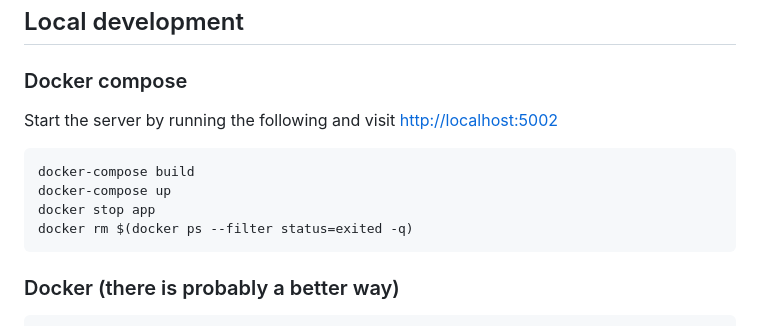
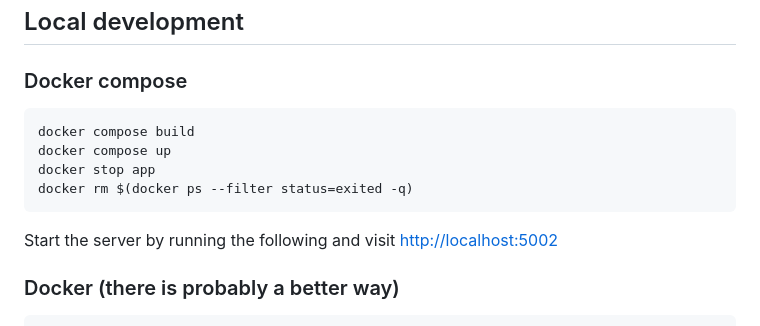
Before and after one commit to redSlug/dynamic-display, a Markdown page: README.md, the part around the change. Drawn GitHub-style.

Commit message:
logically reorderd step in readme and fixed docker compose command

````diff
--- a/README.md
+++ b/README.md
@@ -10,13 +10,14 @@
 
 ### Docker compose
 
-Start the server by running the following and visit [http://localhost:5002](http://localhost:5002)
 ```bash
-docker-compose build
-docker-compose up
+docker compose build
+docker compose up
 docker stop app
 docker rm $(docker ps --filter status=exited -q)
 ```
+Start the server by running the following and visit [http://localhost:5002](http://localhost:5002)
+
 
 ### Docker (there is probably a better way)
 ```bash
````
